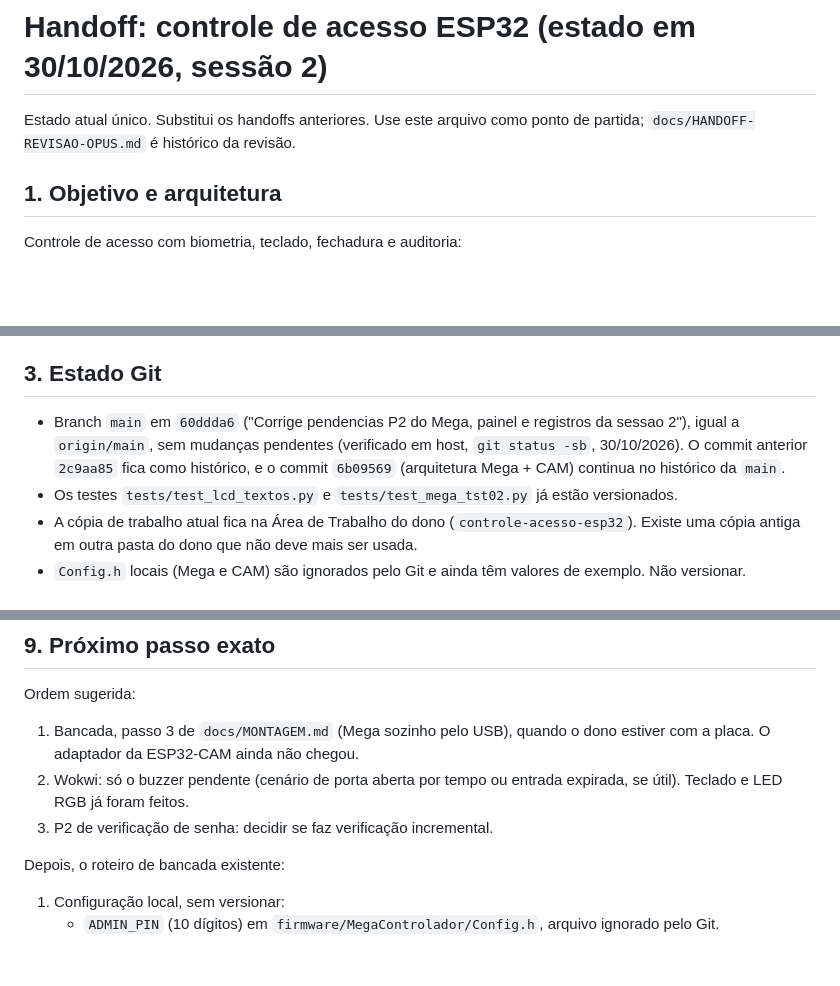
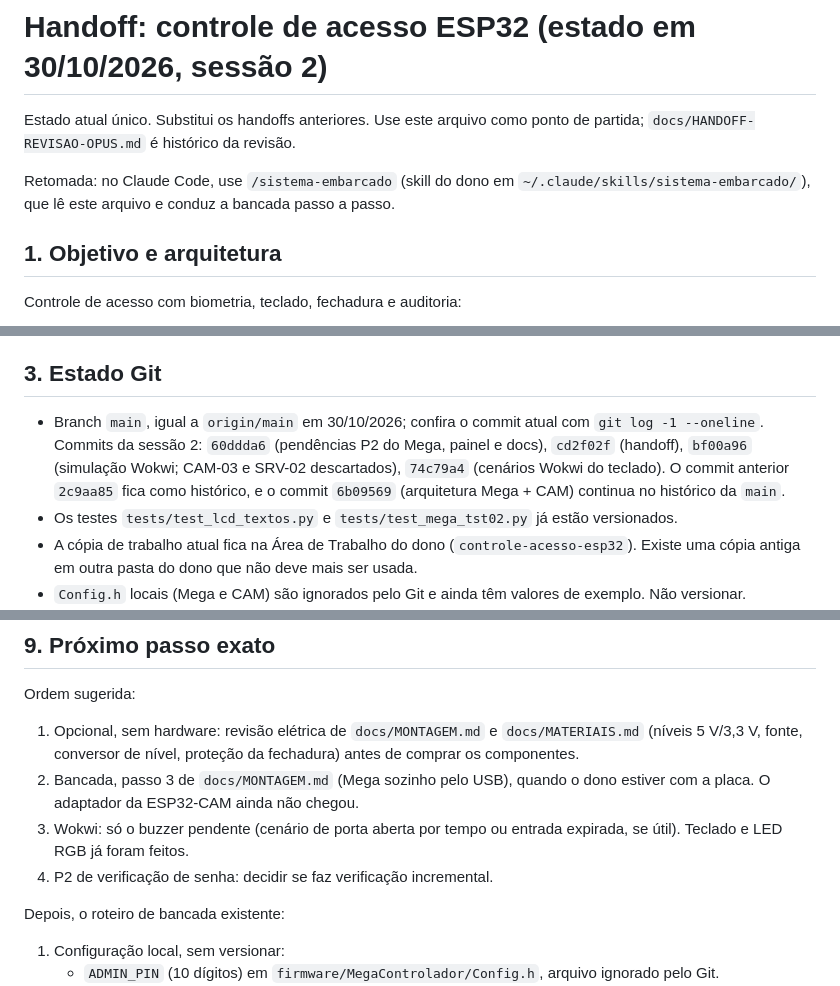
Before and after one commit to marceloxreis/sistema-embarcados, a Markdown page: docs/HANDOFF.md, 3 parts joined by grey strips. Rendered like a GitHub page; blank space fills up the shorter version.

Commit message:
Prepara handoff para retomada com /sistema-embarcado

```diff
--- a/docs/HANDOFF.md
+++ b/docs/HANDOFF.md
@@ -2,6 +2,8 @@
 
 Estado atual único. Substitui os handoffs anteriores. Use este arquivo como
 ponto de partida; `docs/HANDOFF-REVISAO-OPUS.md` é histórico da revisão.
+
+Retomada: no Claude Code, use `/sistema-embarcado` (skill do dono em `~/.claude/skills/sistema-embarcado/`), que lê este arquivo e conduz a bancada passo a passo.
 
 ## 1. Objetivo e arquitetura
 
@@ -33,9 +35,11 @@ A versão ESP32 DevKit foi removida em 30/10/2026; é recuperável pelo commit
 
 ## 3. Estado Git
 
-- Branch `main` em `60ddda6` ("Corrige pendencias P2 do Mega, painel e registros
-  da sessao 2"), igual a `origin/main`, sem mudanças pendentes (verificado em
-  host, `git status -sb`, 30/10/2026). O commit anterior `2c9aa85` fica como
+- Branch `main`, igual a `origin/main` em 30/10/2026; confira o commit atual com
+  `git log -1 --oneline`. Commits da sessão 2: `60ddda6` (pendências P2 do Mega,
+  painel e docs), `cd2f02f` (handoff), `bf00a96` (simulação Wokwi; CAM-03 e SRV-02
+  descartados), `74c79a4` (cenários Wokwi do teclado). O commit anterior `2c9aa85`
+  fica como
   histórico, e o commit `6b09569` (arquitetura Mega + CAM) continua no histórico
   da `main`.
 - Os testes `tests/test_lcd_textos.py` e `tests/test_mega_tst02.py` já estão
@@ -331,11 +335,14 @@ Pendente:
 ## 9. Próximo passo exato
 
 Ordem sugerida:
-1. Bancada, passo 3 de `docs/MONTAGEM.md` (Mega sozinho pelo USB), quando o dono
+1. Opcional, sem hardware: revisão elétrica de `docs/MONTAGEM.md` e
+   `docs/MATERIAIS.md` (níveis 5 V/3,3 V, fonte, conversor de nível, proteção da
+   fechadura) antes de comprar os componentes.
+2. Bancada, passo 3 de `docs/MONTAGEM.md` (Mega sozinho pelo USB), quando o dono
    estiver com a placa. O adaptador da ESP32-CAM ainda não chegou.
-2. Wokwi: só o buzzer pendente (cenário de porta aberta por tempo ou entrada
+3. Wokwi: só o buzzer pendente (cenário de porta aberta por tempo ou entrada
    expirada, se útil). Teclado e LED RGB já foram feitos.
-3. P2 de verificação de senha: decidir se faz verificação incremental.
+4. P2 de verificação de senha: decidir se faz verificação incremental.
 
 Depois, o roteiro de bancada existente:
 1. Configuração local, sem versionar:
```
